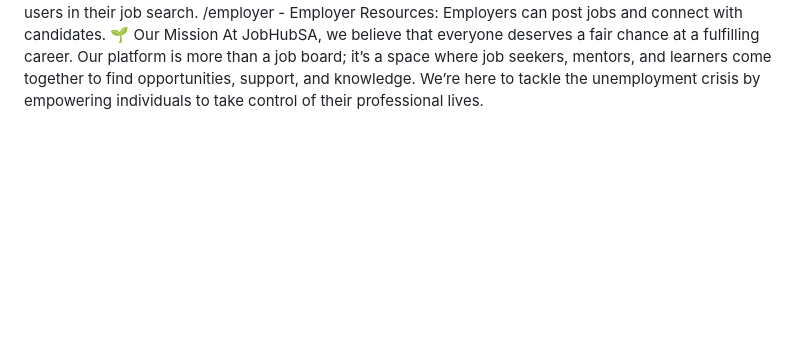
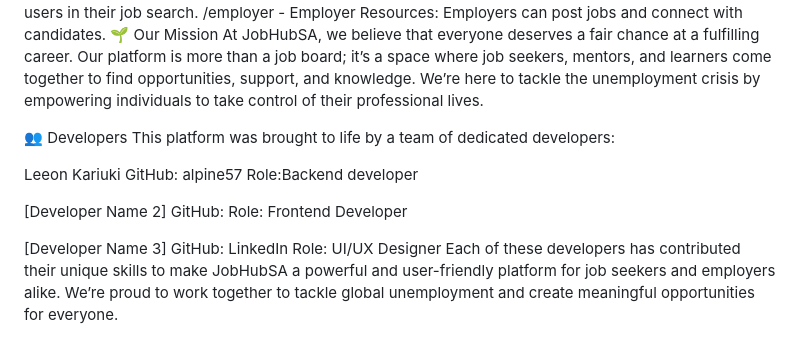
Before and after one commit to alpine57/Webstack---Portfolio-Project, a Markdown page: README.md, the part around the change. Rendered like a GitHub page; blank space fills up the shorter version.

```diff
--- a/README.md
+++ b/README.md
@@ -88,3 +88,21 @@ Forms & Validation: Secure form handling is integrated for user registration, lo
 /employer - Employer Resources: Employers can post jobs and connect with candidates.
 🌱 Our Mission
 At JobHubSA, we believe that everyone deserves a fair chance at a fulfilling career. Our platform is more than a job board; it’s a space where job seekers, mentors, and learners come together to find opportunities, support, and knowledge. We’re here to tackle the unemployment crisis by empowering individuals to take control of their professional lives.
+
+
+👥 Developers
+This platform was brought to life by a team of dedicated developers:
+
+Leeon Kariuki
+GitHub: alpine57
+Role:Backend developer
+
+[Developer Name 2]
+GitHub:
+Role: Frontend Developer
+
+[Developer Name 3]
+GitHub:
+LinkedIn
+Role: UI/UX Designer
+Each of these developers has contributed their unique skills to make JobHubSA a powerful and user-friendly platform for job seekers and employers alike. We’re proud to work together to tackle global unemployment and create meaningful opportunities for everyone.
```
